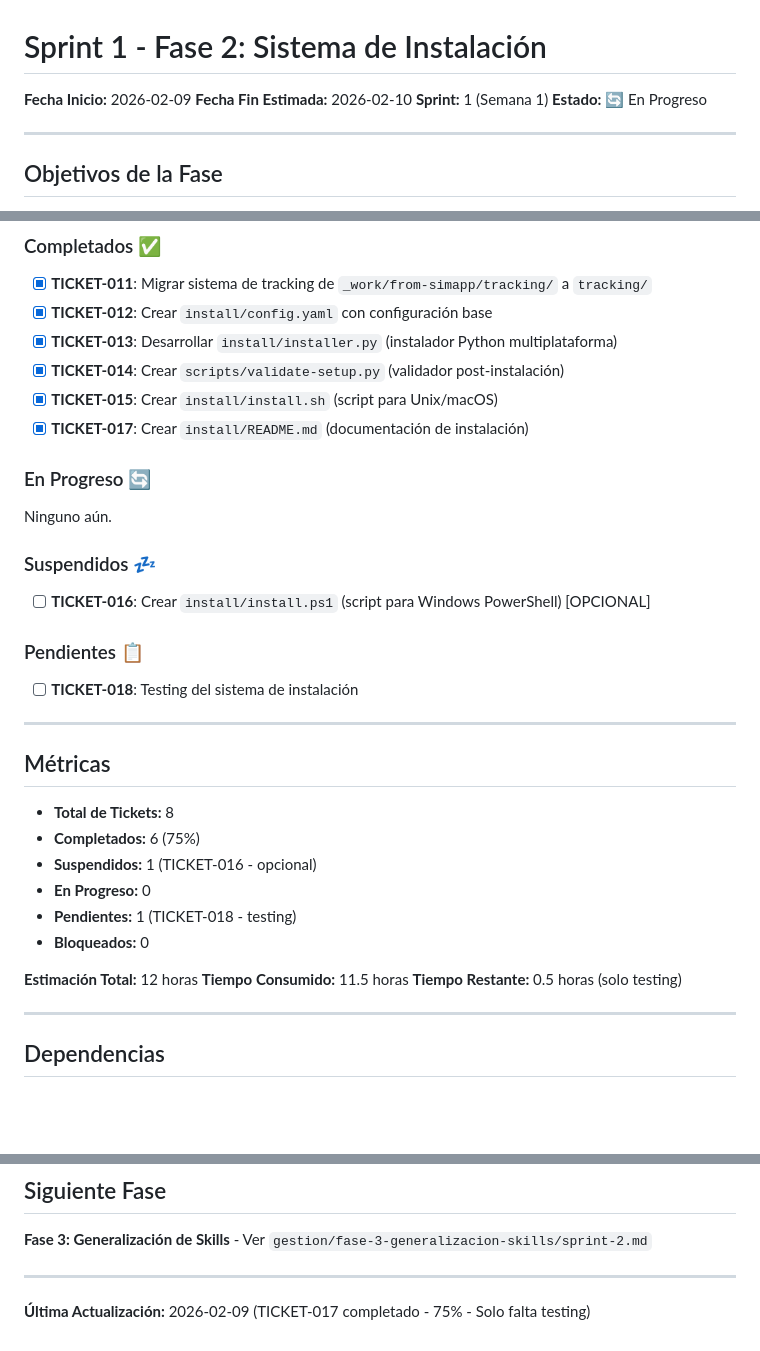
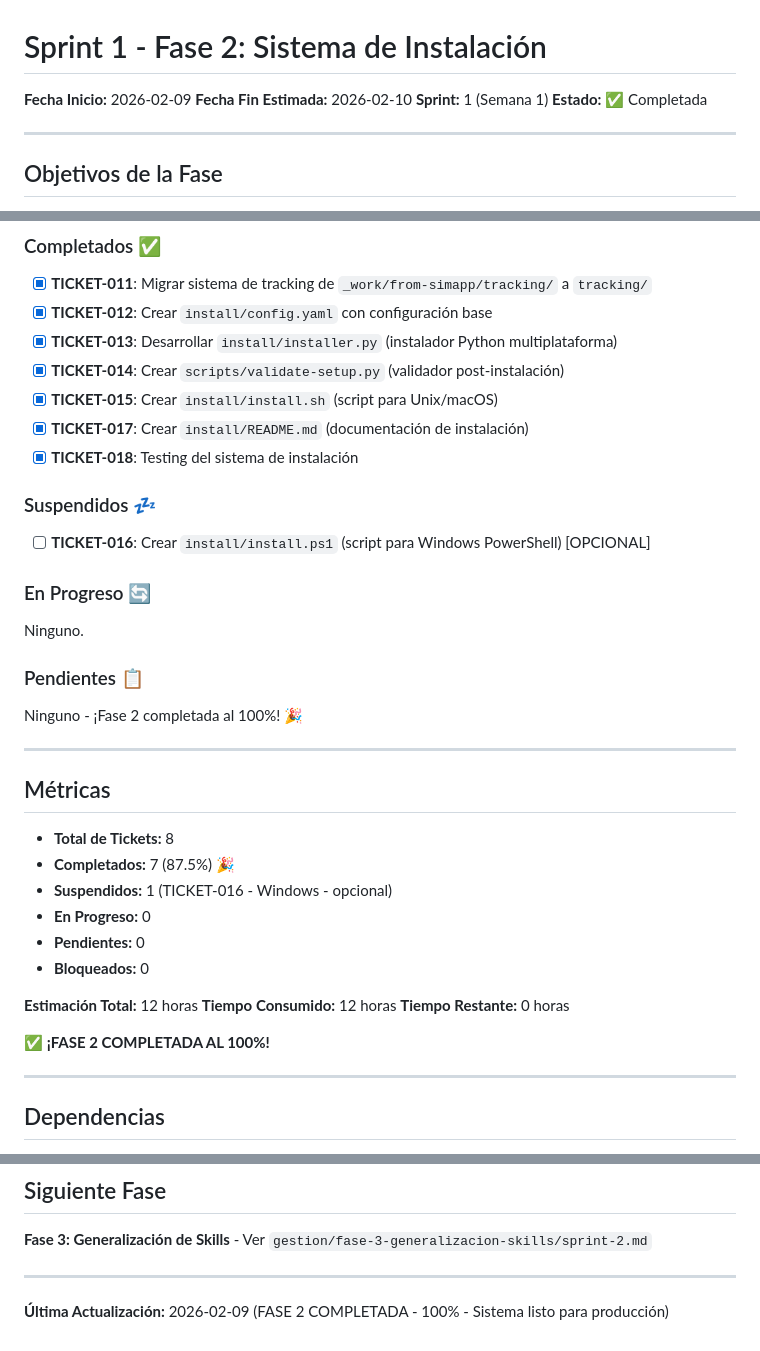
Before and after one commit to vvalotto/claude-dev-kit, a Markdown page: gestion/fase-2-sistema-instalacion/sprint-1.md, 3 parts joined by grey strips. GitHub-like rendering; blank space fills up the shorter version.

Commit message:
docs(fase-2): actualizar estado final - Fase 2 completada al 100%

```diff
--- a/gestion/fase-2-sistema-instalacion/sprint-1.md
+++ b/gestion/fase-2-sistema-instalacion/sprint-1.md
@@ -3,7 +3,7 @@
 **Fecha Inicio:** 2026-02-09
 **Fecha Fin Estimada:** 2026-02-10
 **Sprint:** 1 (Semana 1)
-**Estado:** 🔄 En Progreso
+**Estado:** ✅ Completada
 
 ---
 
@@ -23,33 +23,36 @@ Desarrollar el sistema de instalación completo que permita desplegar el Claude
 - [x] **TICKET-014**: Crear `scripts/validate-setup.py` (validador post-instalación)
 - [x] **TICKET-015**: Crear `install/install.sh` (script para Unix/macOS)
 - [x] **TICKET-017**: Crear `install/README.md` (documentación de instalación)
-
-### En Progreso 🔄
-
-Ninguno aún.
+- [x] **TICKET-018**: Testing del sistema de instalación
 
 ### Suspendidos 💤
 
 - [ ] **TICKET-016**: Crear `install/install.ps1` (script para Windows PowerShell) [OPCIONAL]
 
+### En Progreso 🔄
+
+Ninguno.
+
 ### Pendientes 📋
 
-- [ ] **TICKET-018**: Testing del sistema de instalación
+Ninguno - ¡Fase 2 completada al 100%! 🎉
 
 ---
 
 ## Métricas
 
 - **Total de Tickets:** 8
-- **Completados:** 6 (75%)
-- **Suspendidos:** 1 (TICKET-016 - opcional)
+- **Completados:** 7 (87.5%) 🎉
+- **Suspendidos:** 1 (TICKET-016 - Windows - opcional)
 - **En Progreso:** 0
-- **Pendientes:** 1 (TICKET-018 - testing)
+- **Pendientes:** 0
 - **Bloqueados:** 0
 
 **Estimación Total:** 12 horas
-**Tiempo Consumido:** 11.5 horas
-**Tiempo Restante:** 0.5 horas (solo testing)
+**Tiempo Consumido:** 12 horas
+**Tiempo Restante:** 0 horas
+
+**✅ ¡FASE 2 COMPLETADA AL 100%!**
 
 ---
 
@@ -148,4 +151,4 @@ _A completar al finalizar la fase._
 
 ---
 
-**Última Actualización:** 2026-02-09 (TICKET-017 completado - 75% - Solo falta testing)
+**Última Actualización:** 2026-02-09 (FASE 2 COMPLETADA - 100% - Sistema listo para producción)
```
Also changed, not shown: 1 other file.
